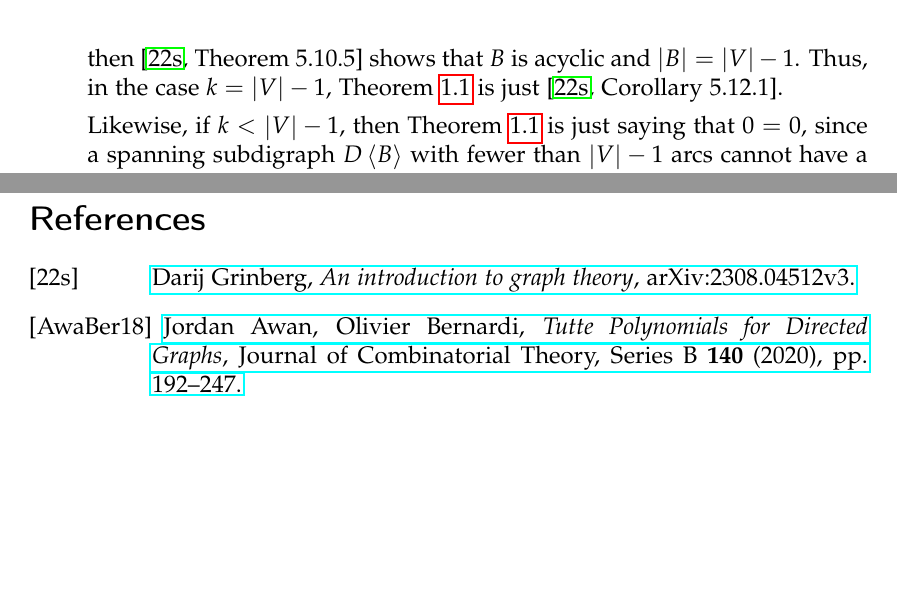
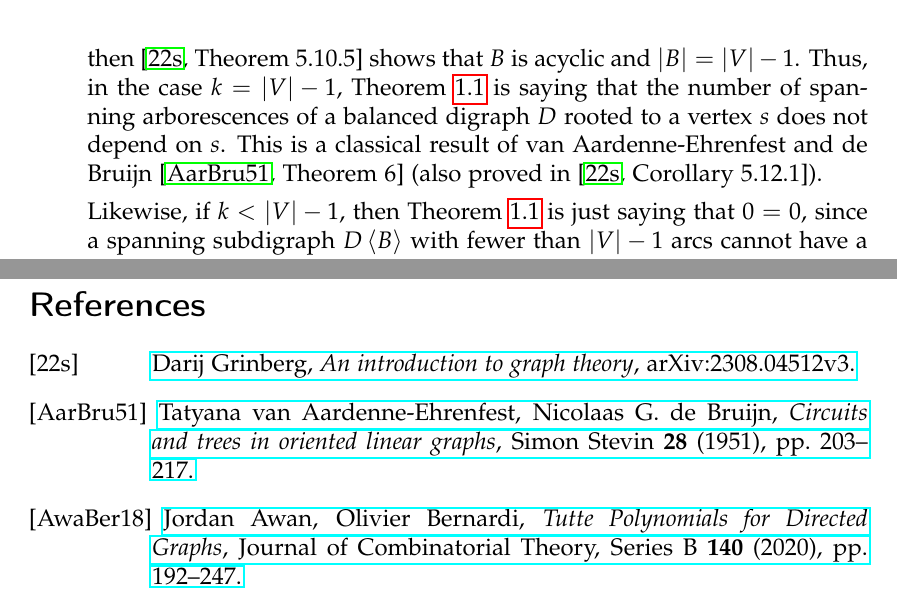
Before and after one commit to darijgr/balgamma, a LaTeX paper (balg.tex): two parts of pages 5 and 20 of 21, joined at a grey line, cut so that both start at the same text, the shorter picture padded with empty space. Compiled offline with pdfLaTeX.

Commit message:
better ref for arbs

```diff
--- a/balg.tex
+++ b/balg.tex
@@ -413,7 +413,10 @@ $D\left\langle B\right\rangle $ to be an arborescence rooted to $s$ (by
 $ is a spanning arborescence rooted to $s$, then \cite[Theorem 5.10.5]{22s}
 shows that $B$ is acyclic and $\left\vert B\right\vert =\left\vert
 V\right\vert -1$. Thus, in the case $k=\left\vert V\right\vert -1$, Theorem
-\ref{thm.balgamma} is just \cite[Corollary 5.12.1]{22s}.
+\ref{thm.balgamma} is saying that the number of spanning arborescences of
+a balanced digraph $D$ rooted to a vertex $s$ does not depend on $s$.
+This is a classical result of van Aardenne-Ehrenfest and de Bruijn
+\cite[Theorem 6]{AarBru51} (also proved in \cite[Corollary 5.12.1]{22s}).
 
 Likewise, if $k<\left\vert V\right\vert -1$, then Theorem \ref{thm.balgamma}
 is just saying that $0=0$, since a spanning subdigraph $D\left\langle
@@ -1658,6 +1661,12 @@ generalized to digraphs \cite{AwaBer18}; does the relationship generalize?
 \bibitem[22s]{22s}\href{https://arxiv.org/abs/2308.04512v3}{Darij Grinberg,
 \textit{An introduction to graph theory}, arXiv:2308.04512v3.}
 
+\bibitem[AarBru51]{AarBru51}
+\href{https://pure.tue.nl/ws/files/3311129/597493.pdf}{%
+Tatyana van Aardenne-Ehrenfest, Nicolaas G. de Bruijn,
+\textit{Circuits and trees in oriented linear graphs},
+Simon Stevin \textbf{28} (1951), pp. 203--217.}
+
 \bibitem[AwaBer18]{AwaBer18}%
 \href{https://doi.org/10.1016/j.jctb.2019.05.006}{Jordan Awan, Olivier
 Bernardi, \textit{Tutte Polynomials for Directed Graphs}, Journal of
```
Also changed, not shown: balg.tex (2 more changed lines).
